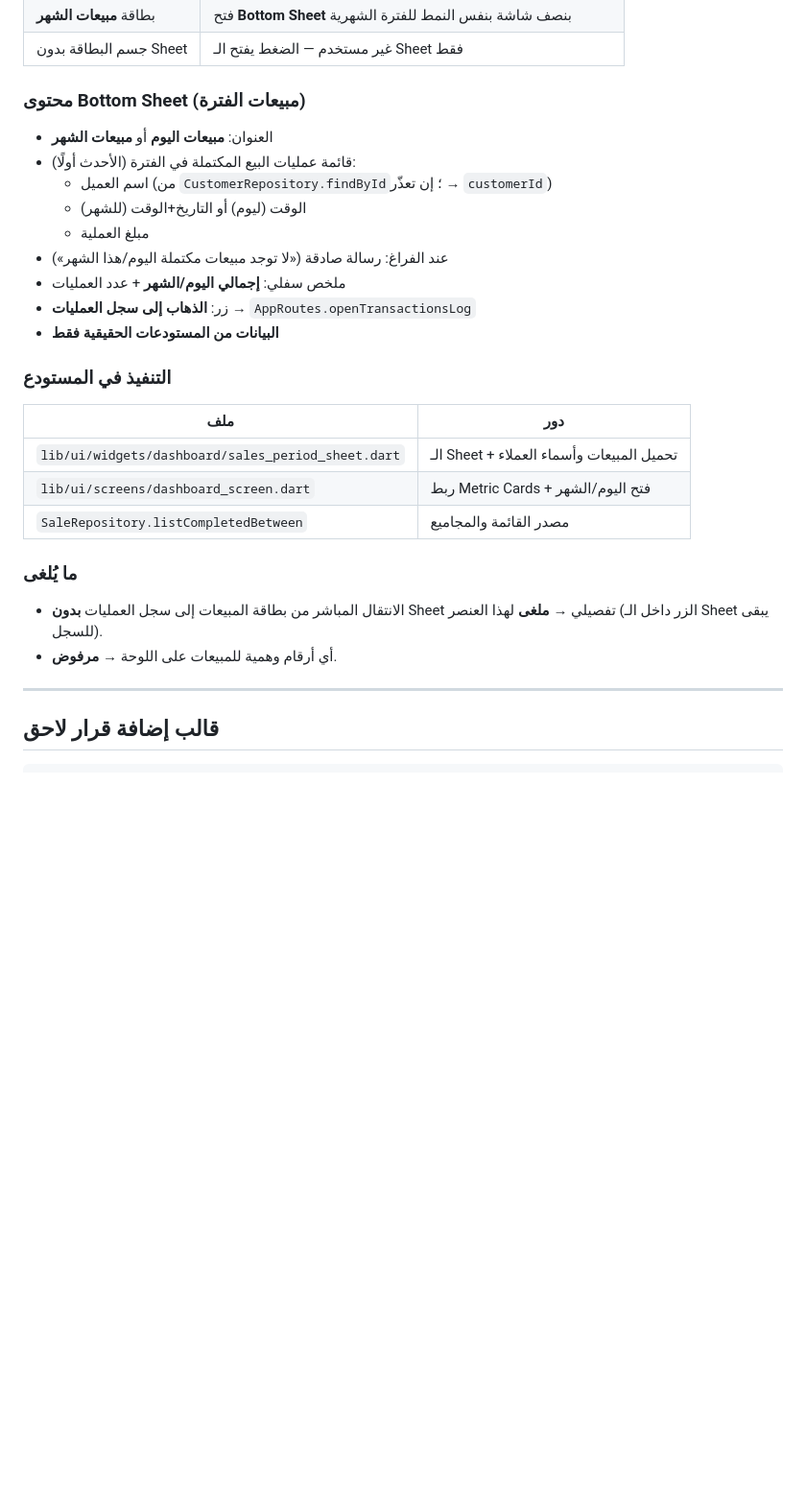
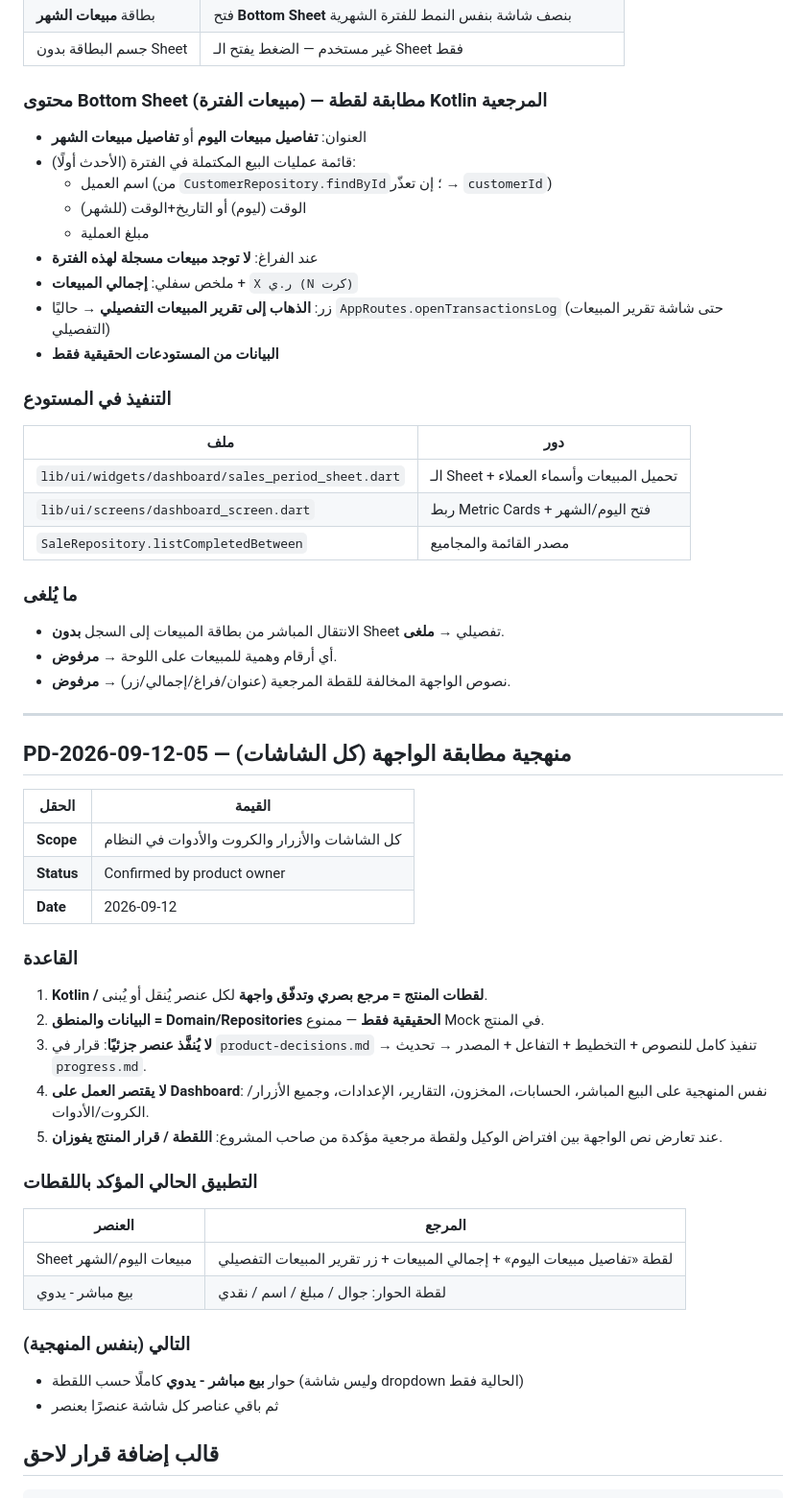
Before and after one commit to KAYANSTOR/Krotak-Pro, a Markdown page: docs/product-decisions.md, the part around the change. Shown at 96% size. Rendered like a GitHub page; blank space fills up the shorter version.

Commit message:
docs: PD-04 visual parity texts + PD-05 system-wide UI methodology

```diff
--- a/docs/product-decisions.md
+++ b/docs/product-decisions.md
@@ -240,16 +240,16 @@ SaleRepository.listCompletedBetween(dayStart|monthStart, now)
 | بطاقة **مبيعات الشهر** | فتح **Bottom Sheet** بنصف شاشة بنفس النمط للفترة الشهرية |
 | جسم البطاقة بدون Sheet | غير مستخدم — الضغط يفتح الـ Sheet فقط |
 
-### محتوى Bottom Sheet (مبيعات الفترة)
+### محتوى Bottom Sheet (مبيعات الفترة) — مطابقة لقطة Kotlin المرجعية
 
-- العنوان: **مبيعات اليوم** أو **مبيعات الشهر**
+- العنوان: **تفاصيل مبيعات اليوم** أو **تفاصيل مبيعات الشهر**
 - قائمة عمليات البيع المكتملة في الفترة (الأحدث أولًا):
   - اسم العميل (من `CustomerRepository.findById`؛ إن تعذّر → `customerId`)
   - الوقت (ليوم) أو التاريخ+الوقت (للشهر)
   - مبلغ العملية
-- عند الفراغ: رسالة صادقة («لا توجد مبيعات مكتملة اليوم/هذا الشهر»)
-- ملخص سفلي: **إجمالي اليوم/الشهر** + عدد العمليات
-- زر: **الذهاب إلى سجل العمليات** → `AppRoutes.openTransactionsLog`
+- عند الفراغ: **لا توجد مبيعات مسجلة لهذه الفترة**
+- ملخص سفلي: **إجمالي المبيعات** + `X ر.ي (N كرت)`
+- زر: **الذهاب إلى تقرير المبيعات التفصيلي** → حاليًا `AppRoutes.openTransactionsLog` (حتى شاشة تقرير المبيعات التفصيلي)
 - **البيانات من المستودعات الحقيقية فقط**
 
 ### التنفيذ في المستودع
@@ -262,10 +262,39 @@ SaleRepository.listCompletedBetween(dayStart|monthStart, now)
 
 ### ما يُلغى
 
-- الانتقال المباشر من بطاقة المبيعات إلى سجل العمليات **بدون** Sheet تفصيلي → **ملغى** لهذا العنصر (الزر داخل الـ Sheet يبقى للسجل).
+- الانتقال المباشر من بطاقة المبيعات إلى السجل **بدون** Sheet تفصيلي → **ملغى**.
 - أي أرقام وهمية للمبيعات على اللوحة → **مرفوض**.
+- نصوص الواجهة المخالفة للقطة المرجعية (عنوان/فراغ/إجمالي/زر) → **مرفوض**.
 
 ---
+
+## PD-2026-09-12-05 — منهجية مطابقة الواجهة (كل الشاشات)
+
+| الحقل | القيمة |
+|--------|--------|
+| **Scope** | كل الشاشات والأزرار والكروت والأدوات في النظام |
+| **Status** | Confirmed by product owner |
+| **Date** | 2026-09-12 |
+
+### القاعدة
+
+1. **Kotlin / لقطات المنتج = مرجع بصري وتدفّق واجهة** لكل عنصر يُنقل أو يُبنى.
+2. **البيانات والمنطق = Domain/Repositories الحقيقية فقط** — ممنوع Mock في المنتج.
+3. **لا يُنفَّذ عنصر جزئيًا**: قرار في `product-decisions.md` → تنفيذ كامل للنصوص + التخطيط + التفاعل + المصدر → تحديث `progress.md`.
+4. **لا يقتصر العمل على Dashboard**: نفس المنهجية على البيع المباشر، الحسابات، المخزون، التقارير، الإعدادات، وجميع الأزرار/الكروت/الأدوات.
+5. عند تعارض نص الواجهة بين افتراض الوكيل ولقطة مرجعية مؤكدة من صاحب المشروع: **اللقطة / قرار المنتج يفوزان**.
+
+### التطبيق الحالي المؤكد باللقطات
+
+| العنصر | المرجع |
+|--------|--------|
+| Sheet مبيعات اليوم/الشهر | لقطة «تفاصيل مبيعات اليوم» + إجمالي المبيعات + زر تقرير المبيعات التفصيلي |
+| بيع مباشر - يدوي | لقطة الحوار: جوال / مبلغ / اسم / نقدي|آجل / تأكيد |
+
+### التالي (بنفس المنهجية)
+
+- حوار **بيع مباشر - يدوي** كاملًا حسب اللقطة (وليس شاشة dropdown الحالية فقط)
+- ثم باقي عناصر كل شاشة عنصرًا بعنصر
 
 ## قالب إضافة قرار لاحق
 
```
